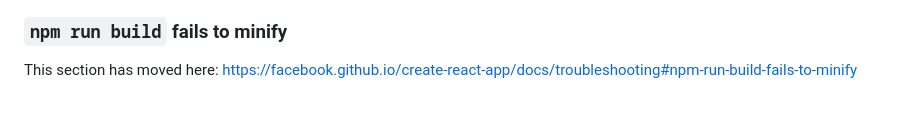
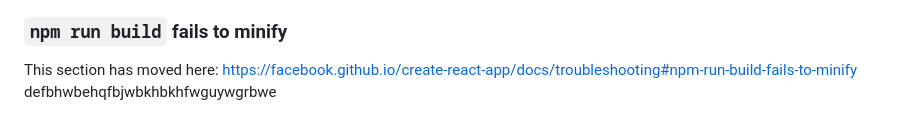
Before and after one commit to ashishvish8738/Redbus-Clone, a Markdown page: README.md, the part around the change. Rendered like a GitHub page.

```diff
--- a/README.md
+++ b/README.md
@@ -68,3 +68,4 @@ This section has moved here: [https://facebook.github.io/create-react-app/docs/d
 ### `npm run build` fails to minify
 
 This section has moved here: [https://facebook.github.io/create-react-app/docs/troubleshooting#npm-run-build-fails-to-minify](https://facebook.github.io/create-react-app/docs/troubleshooting#npm-run-build-fails-to-minify)
+defbhwbehqfbjwbkhbkhfwguywgrbwe
```
